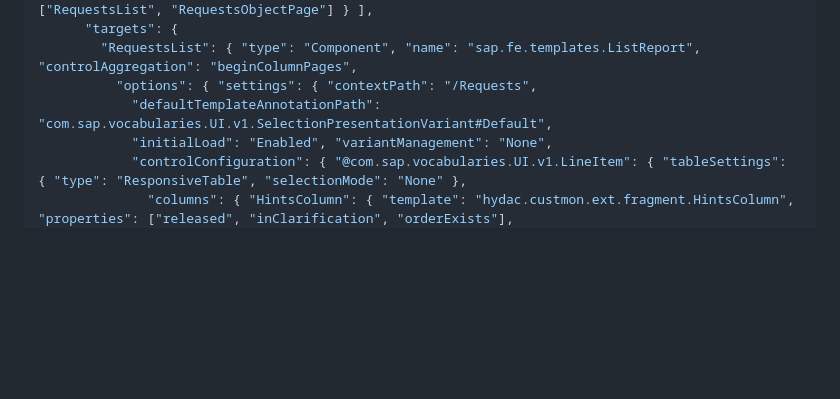
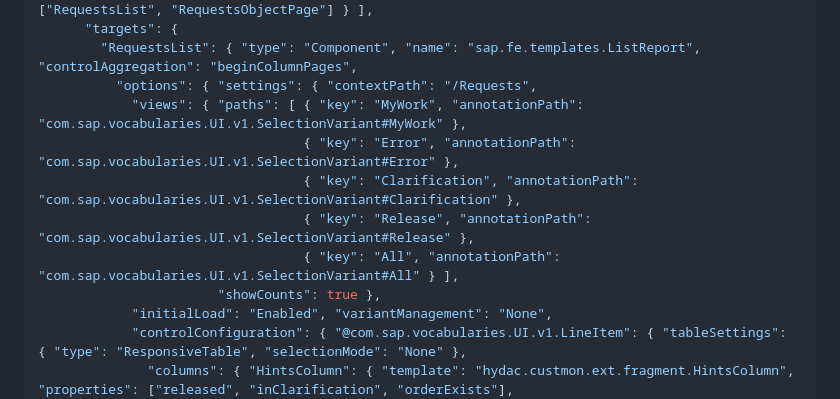
Before and after one commit to igorvorobevde/btp-cust-monitor, a Markdown page: docs/05_ui5_konventionen.md, the part around the change. Rendered like a GitHub page; blank space fills up the shorter version.

```diff
--- a/docs/05_ui5_konventionen.md
+++ b/docs/05_ui5_konventionen.md
@@ -58,7 +58,12 @@ Vertrags-Semantik (Labels, `Common.Text`, Wertehilfen, Kritikalität, Side Effec
       "targets": {
         "RequestsList": { "type": "Component", "name": "sap.fe.templates.ListReport", "controlAggregation": "beginColumnPages",
           "options": { "settings": { "contextPath": "/Requests",
-            "defaultTemplateAnnotationPath": "com.sap.vocabularies.UI.v1.SelectionPresentationVariant#Default",
+            "views": { "paths": [ { "key": "MyWork", "annotationPath": "com.sap.vocabularies.UI.v1.SelectionVariant#MyWork" },
+                                  { "key": "Error", "annotationPath": "com.sap.vocabularies.UI.v1.SelectionVariant#Error" },
+                                  { "key": "Clarification", "annotationPath": "com.sap.vocabularies.UI.v1.SelectionVariant#Clarification" },
+                                  { "key": "Release", "annotationPath": "com.sap.vocabularies.UI.v1.SelectionVariant#Release" },
+                                  { "key": "All", "annotationPath": "com.sap.vocabularies.UI.v1.SelectionVariant#All" } ],
+                       "showCounts": true },
             "initialLoad": "Enabled", "variantManagement": "None",
             "controlConfiguration": { "@com.sap.vocabularies.UI.v1.LineItem": { "tableSettings": { "type": "ResponsiveTable", "selectionMode": "None" },
               "columns": { "HintsColumn": { "template": "hydac.custmon.ext.fragment.HintsColumn", "properties": ["released", "inClarification", "orderExists"],
```
Also changed, not shown: docs/06_backlog.md (+1 -1 lines), docs/09_migration_fiori_elements.md (+13 -5 lines).
